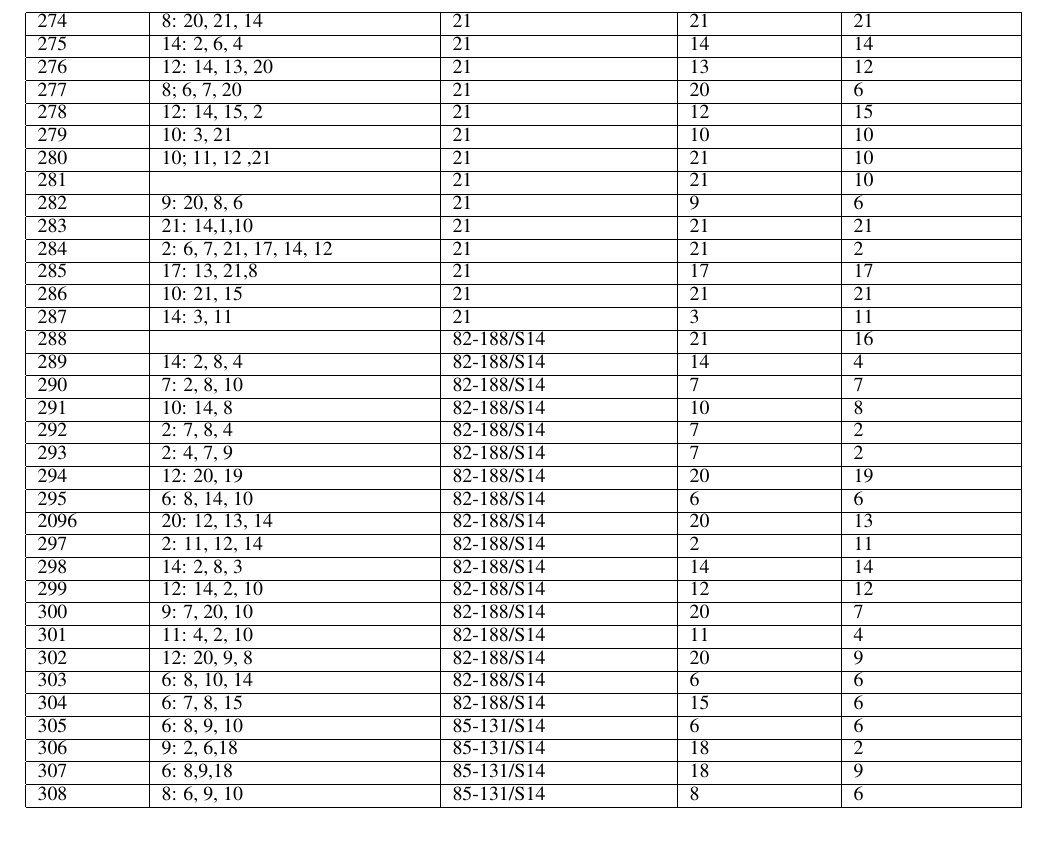
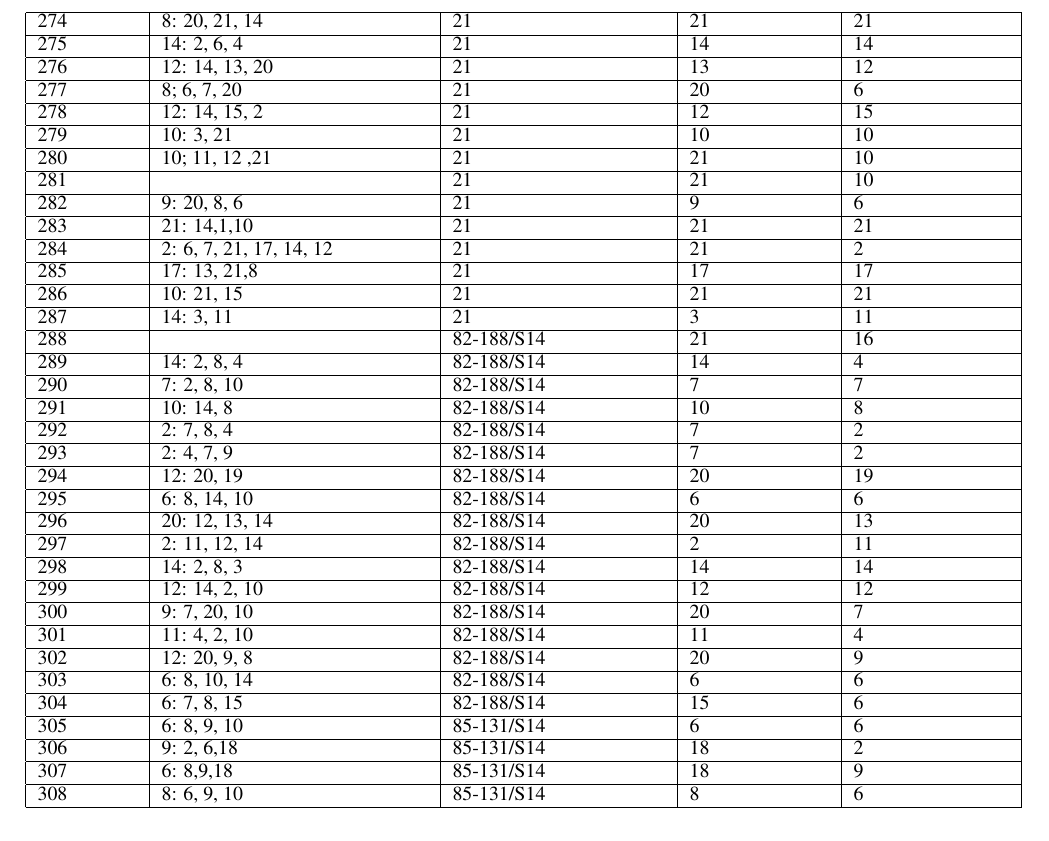
Before and after one commit to ymzong/OpResearchF14, a LaTeX paper (report/Final Report.tex): part of page 12 of 17, cut so that both start at the same text. Compiled offline with pdfLaTeX.

Commit message:
Fix minor typo.

```diff
--- a/report/Final Report.tex
+++ b/report/Final Report.tex
@@ -534,7 +534,7 @@ Martello, Silvano, and Paolo Toth. Knapsack Problems: Algorithms and Computer Im
         293 & 2: 4, 7, 9 & 82-188/S14 & 7 & 2 \\ \hline
         294 & 12: 20, 19 & 82-188/S14 & 20 & 19 \\ \hline
         295 & 6: 8, 14, 10 & 82-188/S14 & 6 & 6 \\ \hline
-        2096 & 20: 12, 13, 14 & 82-188/S14 & 20 & 13 \\ \hline
+        296 & 20: 12, 13, 14 & 82-188/S14 & 20 & 13 \\ \hline
         297 & 2: 11, 12, 14 & 82-188/S14 & 2 & 11 \\ \hline
         298 & 14: 2, 8, 3 & 82-188/S14 & 14 & 14 \\ \hline
         299 & 12: 14, 2, 10 & 82-188/S14 & 12 & 12 \\ \hline
```
Also changed, not shown: report/Final Report.pdf.
